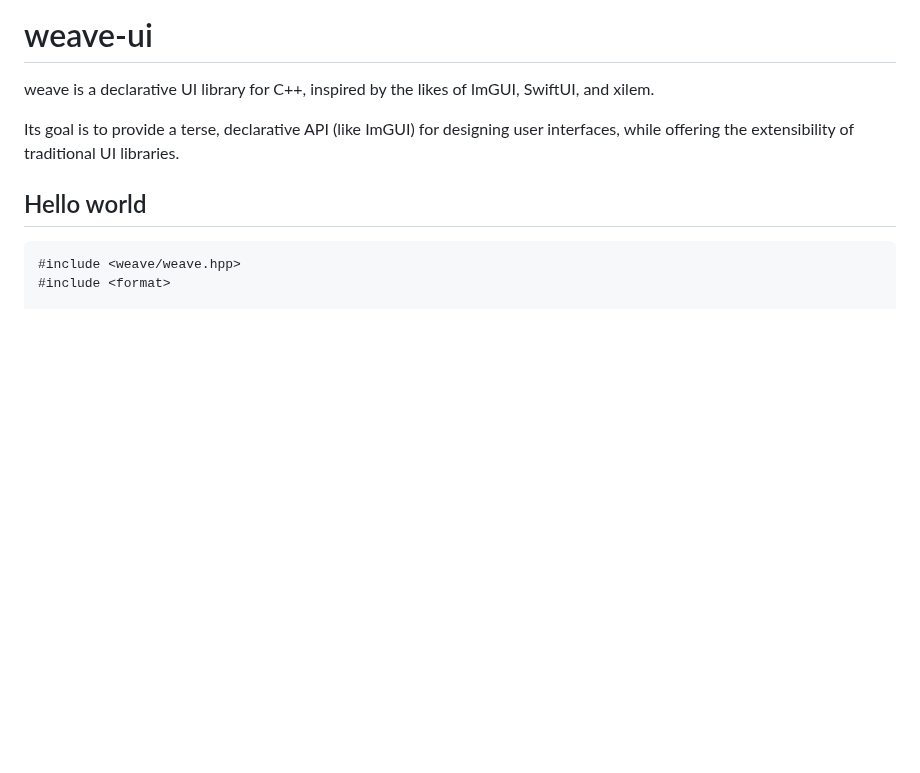
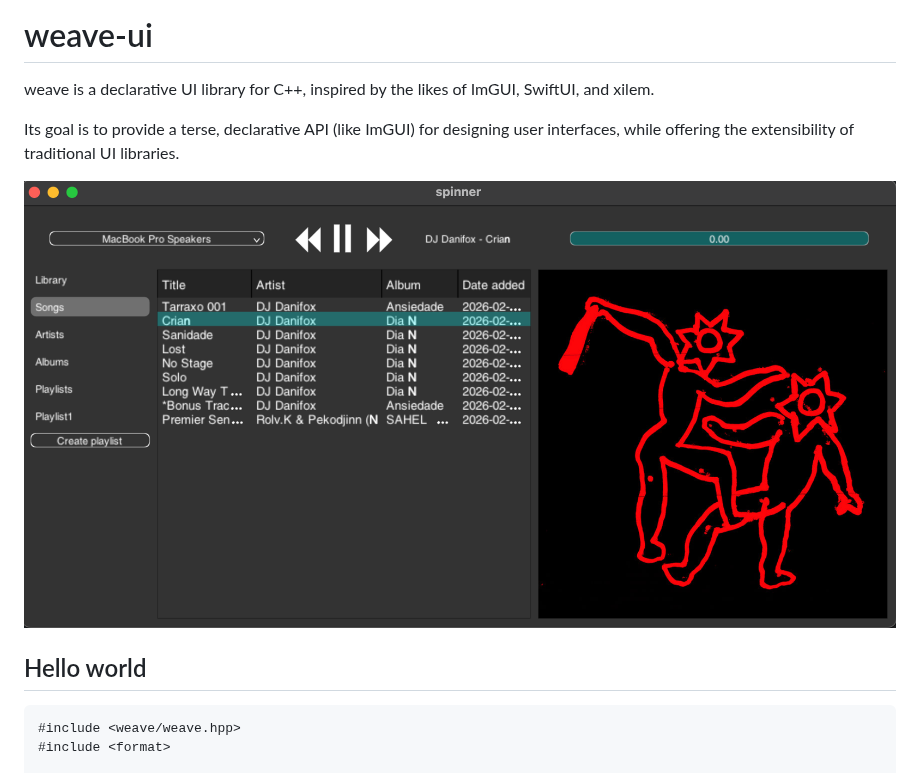
Before and after one commit to groundswellaudio/weave, a Markdown page: README.md, the part around the change. Drawn GitHub-style; pictures changed too: screenshot.png (added); blank space fills up the shorter version.

Commit message:
add screenshot to readme

```diff
--- a/README.md
+++ b/README.md
@@ -4,6 +4,8 @@ weave is a declarative UI library for C++, inspired by the likes of ImGUI, Swift
 
 Its goal is to provide a terse, declarative API (like ImGUI) for designing user interfaces,
 while offering the extensibility of traditional UI libraries.
+
+![A screenshot of the music player](./screenshot.png)
 
 ## Hello world
 
```
